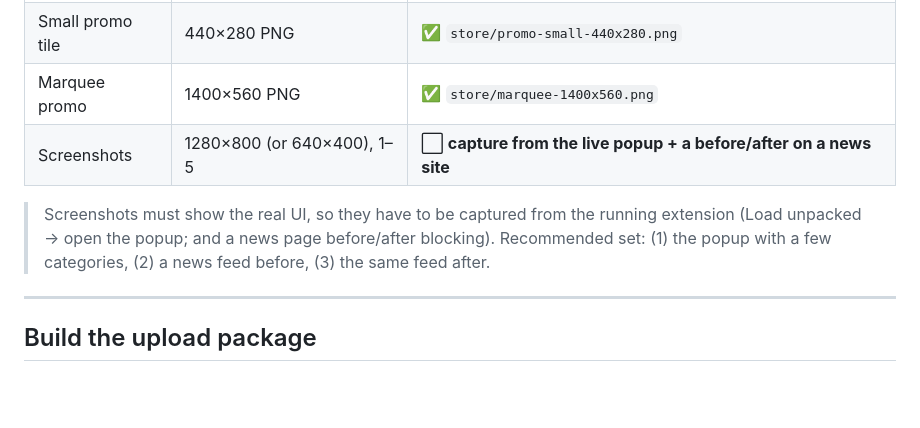
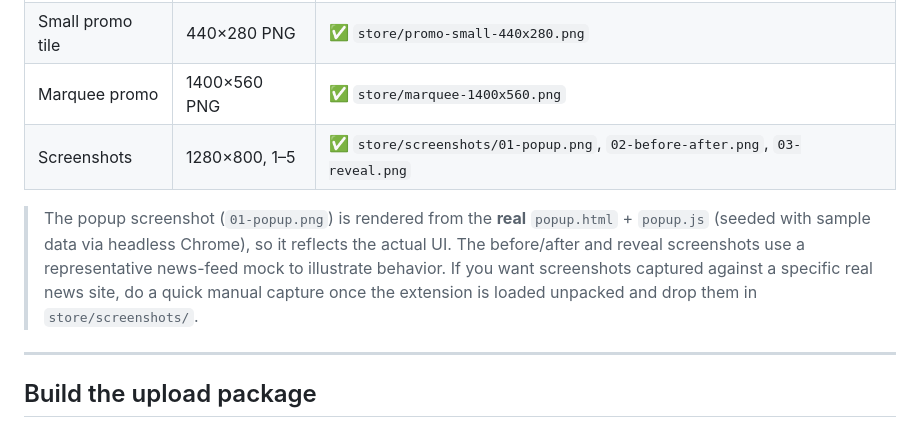
Before and after one commit to Martin8O/ClearFeed, a Markdown page: store/STORE_LISTING.md, the part around the change. Drawn GitHub-style; blank space fills up the shorter version.

Commit message:
Add store screenshots + README demo GIF
- store/screenshots/{01-popup,02-before-after,03-reveal}.png (1280x800)
- assets/demo.gif (before -> after -> reveal)
- popup shot rendered from the real popup.html/popup.js via headless Chrome
- README embeds the demo; STORE_LISTING asset checklist complete

Co-Authored-By: Claude Opus 4.8 <noreply@anthropic.com>

```diff
--- a/store/STORE_LISTING.md
+++ b/store/STORE_LISTING.md
@@ -96,11 +96,13 @@ https://github.com/Martin8O/ClearFeed/blob/main/PRIVACY.md
 | Store icon | 128×128 PNG | ✅ `icon128.png` |
 | Small promo tile | 440×280 PNG | ✅ `store/promo-small-440x280.png` |
 | Marquee promo | 1400×560 PNG | ✅ `store/marquee-1400x560.png` |
-| Screenshots | 1280×800 (or 640×400), 1–5 | ⬜ **capture from the live popup + a before/after on a news site** |
+| Screenshots | 1280×800, 1–5 | ✅ `store/screenshots/01-popup.png`, `02-before-after.png`, `03-reveal.png` |
 
-> Screenshots must show the real UI, so they have to be captured from the running extension
-> (Load unpacked → open the popup; and a news page before/after blocking). Recommended set:
-> (1) the popup with a few categories, (2) a news feed before, (3) the same feed after.
+> The popup screenshot (`01-popup.png`) is rendered from the **real** `popup.html` + `popup.js`
+> (seeded with sample data via headless Chrome), so it reflects the actual UI. The before/after
+> and reveal screenshots use a representative news-feed mock to illustrate behavior. If you want
+> screenshots captured against a specific real news site, do a quick manual capture once the
+> extension is loaded unpacked and drop them in `store/screenshots/`.
 
 ---
 
```
Also changed, not shown: README.md (+1 -4 lines), assets/demo.gif (added), store/screenshots/01-popup.png (added), store/screenshots/02-before-after.png (added), store/screenshots/03-reveal.png (added).
